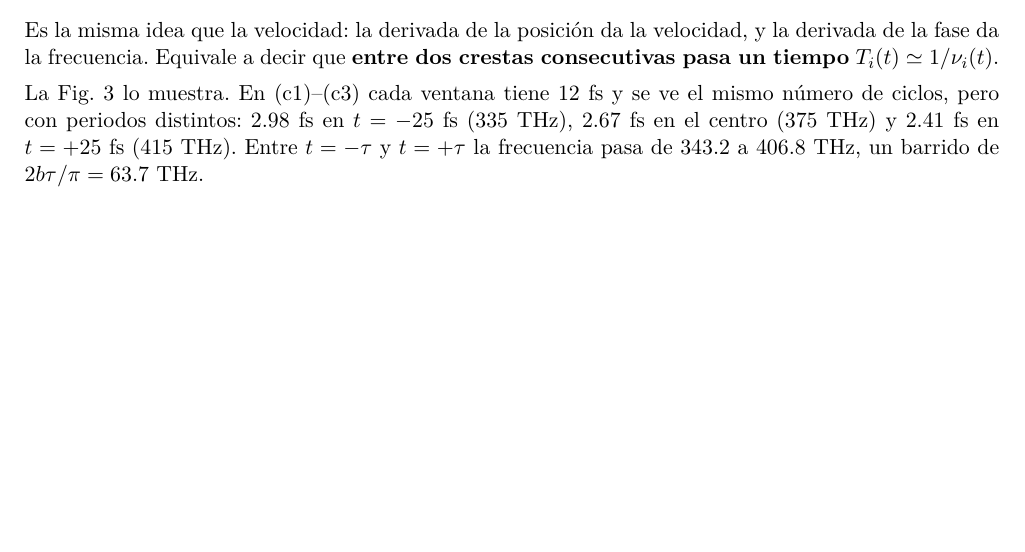
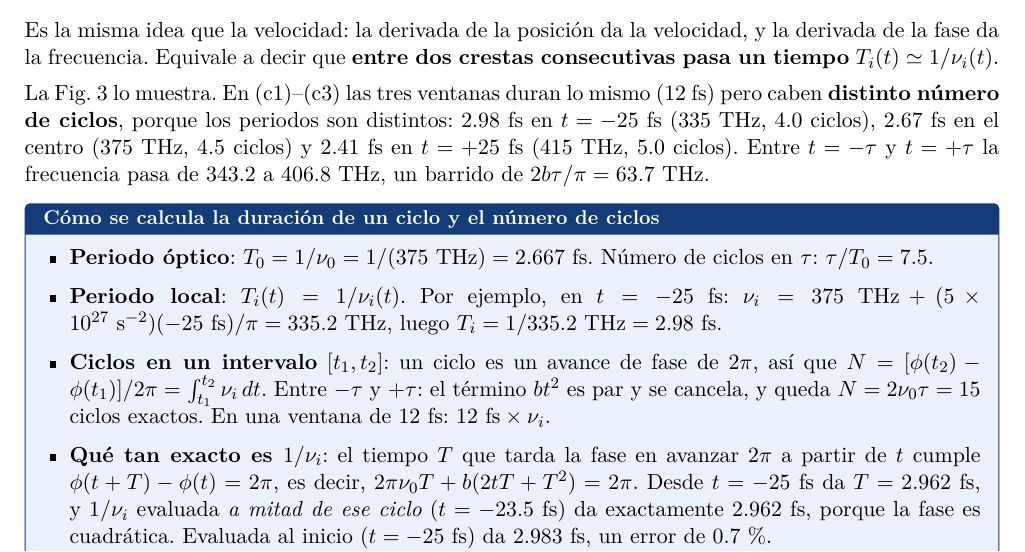
Before and after one commit to Juanes2001/ONL, a LaTeX problem sheet (notas/examen-1/explicacion-chirp/explicacion-frecuencia-instantanea.tex): part of page 5 of 13, cut so that both start at the same text, the shorter picture padded with empty space. Compiled offline with XeLaTeX.

Commit message:
Examen 1: corrige conteo de ciclos y añade cálculo de la duración de un ciclo (problema 7)
Co-Authored-By: Claude Sonnet 5.5 <noreply@anthropic.com>

```diff
--- a/notas/examen-1/explicacion-chirp/explicacion-frecuencia-instantanea.tex
+++ b/notas/examen-1/explicacion-chirp/explicacion-frecuencia-instantanea.tex
@@ -153,7 +153,18 @@ Se mira el campo real cerca de un instante $t$: $\mathrm{Re}\{f\}=e^{-t^2/\tau^2
 \]
 Es la misma idea que la velocidad: la derivada de la posición da la velocidad, y la derivada de la fase da la frecuencia. Equivale a decir que \textbf{entre dos crestas consecutivas pasa un tiempo} $T_i(t)\simeq1/\nu_i(t)$.
 
-La Fig.~\ref{fig:inst} lo muestra. En (c1)--(c3) cada ventana tiene 12 fs y se ve el mismo número de ciclos, pero con periodos distintos: $2.98$ fs en $t=-25$ fs (335 THz), $2.67$ fs en el centro (375 THz) y $2.41$ fs en $t=+25$ fs (415 THz). Entre $t=-\tau$ y $t=+\tau$ la frecuencia pasa de $343.2$ a $406.8$ THz, un barrido de $2b\tau/\pi=63.7$ THz.
+La Fig.~\ref{fig:inst} lo muestra. En (c1)--(c3) las tres ventanas duran lo mismo (12 fs) pero caben \textbf{distinto número de ciclos}, porque los periodos son distintos: $2.98$ fs en $t=-25$ fs (335 THz, 4.0 ciclos), $2.67$ fs en el centro (375 THz, 4.5 ciclos) y $2.41$ fs en $t=+25$ fs (415 THz, 5.0 ciclos). Entre $t=-\tau$ y $t=+\tau$ la frecuencia pasa de $343.2$ a $406.8$ THz, un barrido de $2b\tau/\pi=63.7$ THz.
+
+\begin{clave}[title={Cómo se calcula la duración de un ciclo y el número de ciclos}]
+\begin{itemize}[leftmargin=1.2em]
+\item \textbf{Periodo óptico}: $T_0=1/\nu_0=1/(375\ \mathrm{THz})=2.667$ fs. Número de ciclos en $\tau$: $\tau/T_0=7.5$.
+\item \textbf{Periodo local}: $T_i(t)=1/\nu_i(t)$. Por ejemplo, en $t=-25$ fs:
+$\nu_i=375\ \mathrm{THz}+(5\times10^{27}\ \mathrm{s^{-2}})(-25\ \mathrm{fs})/\pi=335.2$ THz, luego $T_i=1/335.2\ \mathrm{THz}=2.98$ fs.
+\item \textbf{Ciclos en un intervalo} $[t_1,t_2]$: un ciclo es un avance de fase de $2\pi$, así que
+$N=[\phi(t_2)-\phi(t_1)]/2\pi=\int_{t_1}^{t_2}\nu_i\,dt$. Entre $-\tau$ y $+\tau$: el término $bt^2$ es par y se cancela, y queda $N=2\nu_0\tau=15$ ciclos exactos. En una ventana de 12 fs: $12\ \mathrm{fs}\times\nu_i$.
+\item \textbf{Qué tan exacto es $1/\nu_i$}: el tiempo $T$ que tarda la fase en avanzar $2\pi$ a partir de $t$ cumple $\phi(t+T)-\phi(t)=2\pi$, es decir, $2\pi\nu_0T+b(2tT+T^2)=2\pi$. Desde $t=-25$ fs da $T=2.962$ fs, y $1/\nu_i$ evaluada \emph{a mitad de ese ciclo} ($t=-23.5$ fs) da exactamente $2.962$ fs, porque la fase es cuadrática. Evaluada al inicio ($t=-25$ fs) da $2.983$ fs, un error de 0.7\,\%.
+\end{itemize}
+\end{clave}
 
 \begin{figure}[H]\centering
 \includegraphics[width=\linewidth]{figuras/fig01_campo_y_frecuencia_instantanea.pdf}
```
Also changed, not shown: 1 other file.
